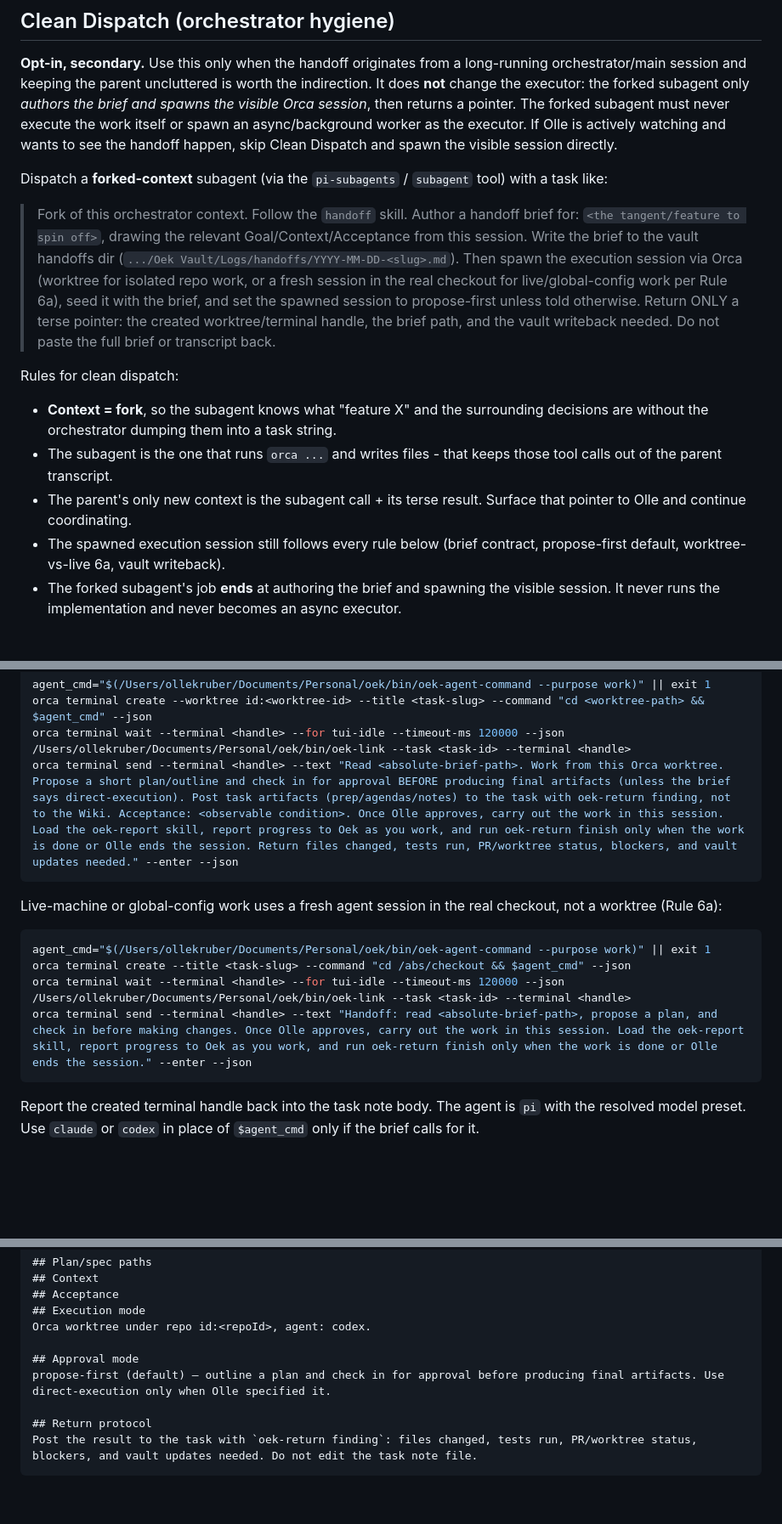
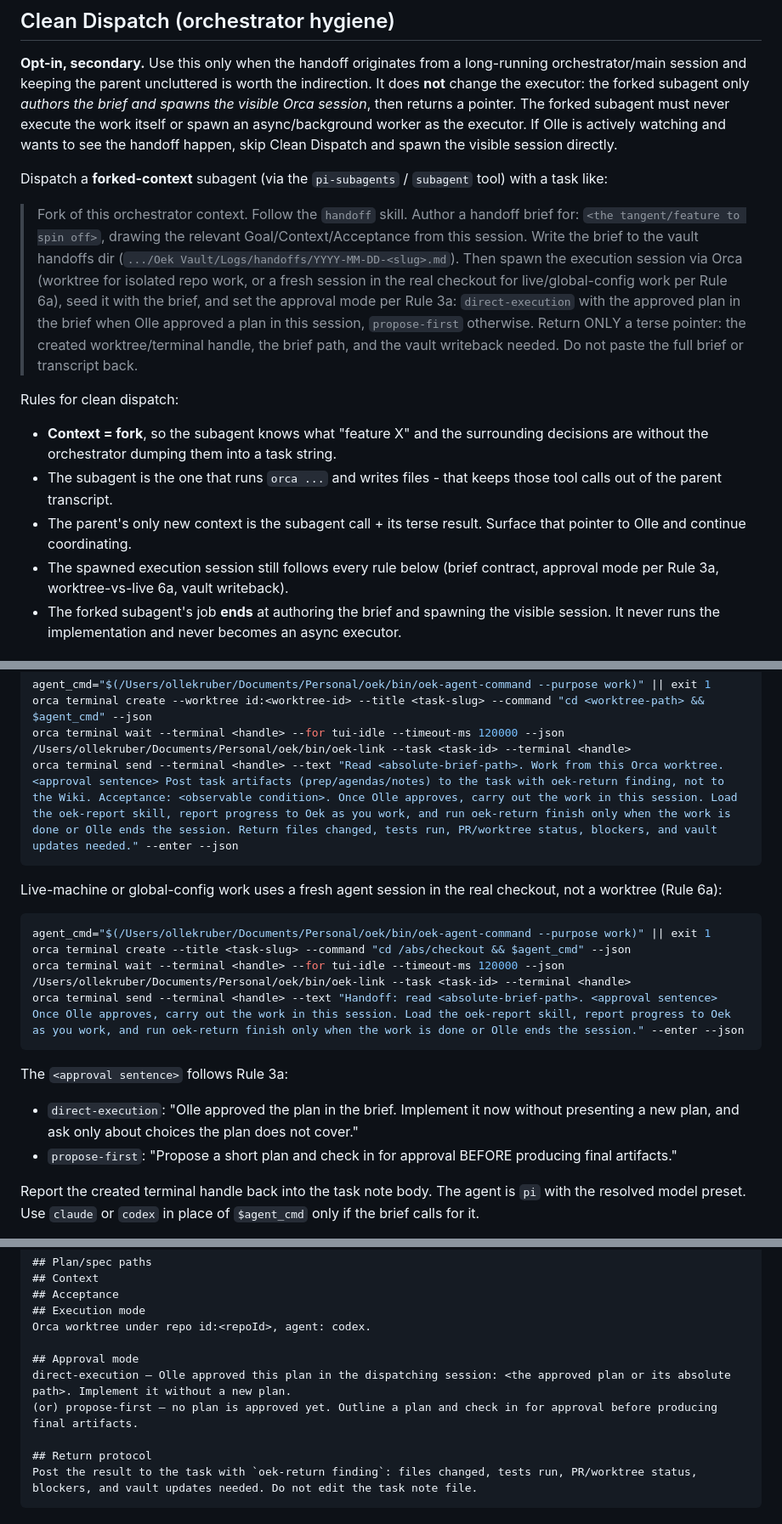
Before and after one commit to okruber/skills, a Markdown page: skills/handoff/SKILL.md, 3 parts joined by grey strips. Shown at 85% size. Drawn GitHub-style; blank space fills up the shorter version.

````diff
--- a/skills/handoff/SKILL.md
+++ b/skills/handoff/SKILL.md
@@ -38,13 +38,13 @@ Do not use for single vault edits, note grooming, or direct Q&A.
 
 Dispatch a **forked-context** subagent (via the `pi-subagents` / `subagent` tool) with a task like:
 
-> Fork of this orchestrator context. Follow the `handoff` skill. Author a handoff brief for: `<the tangent/feature to spin off>`, drawing the relevant Goal/Context/Acceptance from this session. Write the brief to the vault handoffs dir (`.../Oek Vault/Logs/handoffs/YYYY-MM-DD-<slug>.md`). Then spawn the execution session via Orca (worktree for isolated repo work, or a fresh session in the real checkout for live/global-config work per Rule 6a), seed it with the brief, and set the spawned session to propose-first unless told otherwise. Return ONLY a terse pointer: the created worktree/terminal handle, the brief path, and the vault writeback needed. Do not paste the full brief or transcript back.
+> Fork of this orchestrator context. Follow the `handoff` skill. Author a handoff brief for: `<the tangent/feature to spin off>`, drawing the relevant Goal/Context/Acceptance from this session. Write the brief to the vault handoffs dir (`.../Oek Vault/Logs/handoffs/YYYY-MM-DD-<slug>.md`). Then spawn the execution session via Orca (worktree for isolated repo work, or a fresh session in the real checkout for live/global-config work per Rule 6a), seed it with the brief, and set the approval mode per Rule 3a: `direct-execution` with the approved plan in the brief when Olle approved a plan in this session, `propose-first` otherwise. Return ONLY a terse pointer: the created worktree/terminal handle, the brief path, and the vault writeback needed. Do not paste the full brief or transcript back.
 
 Rules for clean dispatch:
 - **Context = fork**, so the subagent knows what "feature X" and the surrounding decisions are without the orchestrator dumping them into a task string.
 - The subagent is the one that runs `orca ...` and writes files - that keeps those tool calls out of the parent transcript.
 - The parent's only new context is the subagent call + its terse result. Surface that pointer to Olle and continue coordinating.
-- The spawned execution session still follows every rule below (brief contract, propose-first default, worktree-vs-live 6a, vault writeback).
+- The spawned execution session still follows every rule below (brief contract, approval mode per Rule 3a, worktree-vs-live 6a, vault writeback).
 - The forked subagent's job **ends** at authoring the brief and spawning the visible session. It never runs the implementation and never becomes an async executor.
 
 ## Handoff Brief Contract
@@ -106,7 +106,7 @@ agent_cmd="$(/Users/ollekruber/Documents/Personal/oek/bin/oek-agent-command --pu
 orca terminal create --worktree id:<worktree-id> --title <task-slug> --command "cd <worktree-path> && $agent_cmd" --json
 orca terminal wait --terminal <handle> --for tui-idle --timeout-ms 120000 --json
 /Users/ollekruber/Documents/Personal/oek/bin/oek-link --task <task-id> --terminal <handle>
-orca terminal send --terminal <handle> --text "Read <absolute-brief-path>. Work from this Orca worktree. Propose a short plan/outline and check in for approval BEFORE producing final artifacts (unless the brief says direct-execution). Post task artifacts (prep/agendas/notes) to the task with oek-return finding, not to the Wiki. Acceptance: <observable condition>. Once Olle approves, carry out the work in this session. Load the oek-report skill, report progress to Oek as you work, and run oek-return finish only when the work is done or Olle ends the session. Return files changed, tests run, PR/worktree status, blockers, and vault updates needed." --enter --json
+orca terminal send --terminal <handle> --text "Read <absolute-brief-path>. Work from this Orca worktree. <approval sentence> Post task artifacts (prep/agendas/notes) to the task with oek-return finding, not to the Wiki. Acceptance: <observable condition>. Once Olle approves, carry out the work in this session. Load the oek-report skill, report progress to Oek as you work, and run oek-return finish only when the work is done or Olle ends the session. Return files changed, tests run, PR/worktree status, blockers, and vault updates needed." --enter --json
 ```
 
 Live-machine or global-config work uses a fresh agent session in the real checkout, not a worktree (Rule 6a):
@@ -116,8 +116,13 @@ agent_cmd="$(/Users/ollekruber/Documents/Personal/oek/bin/oek-agent-command --pu
 orca terminal create --title <task-slug> --command "cd /abs/checkout && $agent_cmd" --json
 orca terminal wait --terminal <handle> --for tui-idle --timeout-ms 120000 --json
 /Users/ollekruber/Documents/Personal/oek/bin/oek-link --task <task-id> --terminal <handle>
-orca terminal send --terminal <handle> --text "Handoff: read <absolute-brief-path>, propose a plan, and check in before making changes. Once Olle approves, carry out the work in this session. Load the oek-report skill, report progress to Oek as you work, and run oek-return finish only when the work is done or Olle ends the session." --enter --json
+orca terminal send --terminal <handle> --text "Handoff: read <absolute-brief-path>. <approval sentence> Once Olle approves, carry out the work in this session. Load the oek-report skill, report progress to Oek as you work, and run oek-return finish only when the work is done or Olle ends the session." --enter --json
 ```
+
+The `<approval sentence>` follows Rule 3a:
+
+- `direct-execution`: "Olle approved the plan in the brief. Implement it now without presenting a new plan, and ask only about choices the plan does not cover."
+- `propose-first`: "Propose a short plan and check in for approval BEFORE producing final artifacts."
 
 Report the created terminal handle back into the task note body. The agent is `pi` with the resolved model preset. Use `claude` or `codex` in place of `$agent_cmd` only if the brief calls for it.
 
@@ -152,7 +157,8 @@ Absolute path and Orca repo id when available.
 Orca worktree under repo id:<repoId>, agent: codex.
 
 ## Approval mode
-propose-first (default) — outline a plan and check in for approval before producing final artifacts. Use direct-execution only when Olle specified it.
+direct-execution — Olle approved this plan in the dispatching session: <the approved plan or its absolute path>. Implement it without a new plan.
+(or) propose-first — no plan is approved yet. Outline a plan and check in for approval before producing final artifacts.
 
 ## Return protocol
 Post the result to the task with `oek-return finding`: files changed, tests run, PR/worktree status, blockers, and vault updates needed. Do not edit the task note file.
````
Also changed, not shown: other parts of skills/handoff/SKILL.md (+3 -2 lines), skills/oek-report/SKILL.md (+15 -4 lines).
